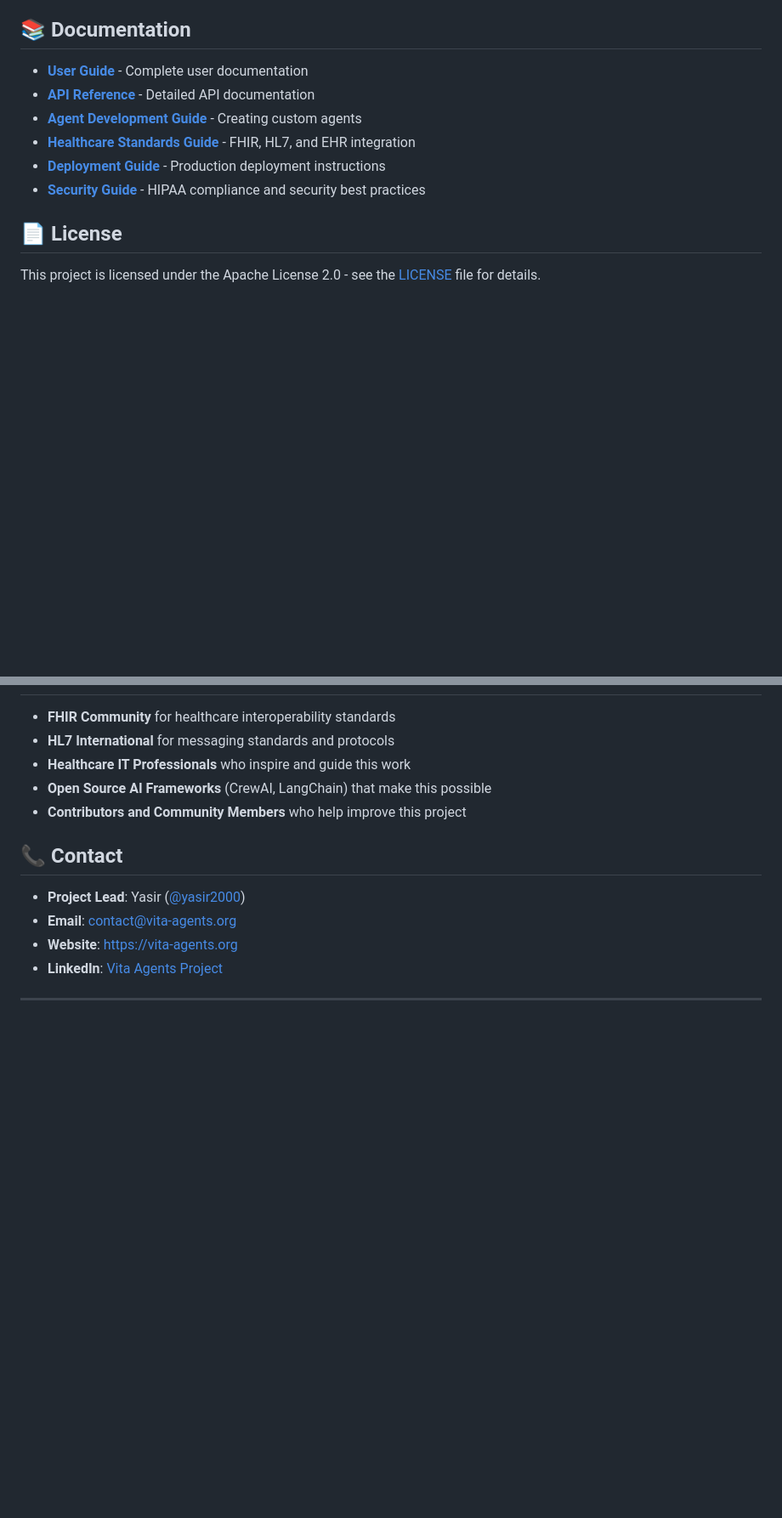
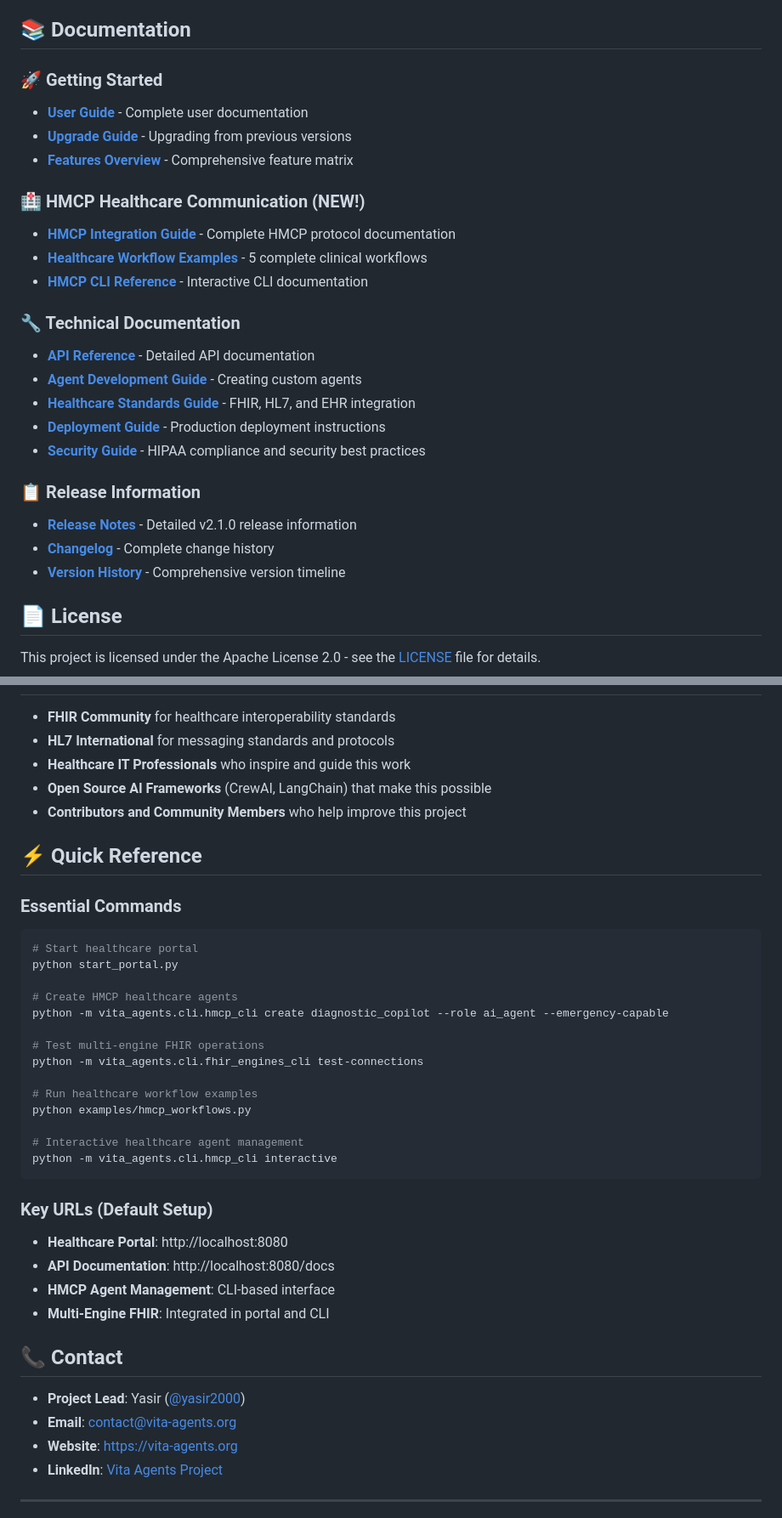
Before and after one commit to yasir2000/Vita-Agents, a Markdown page: README.md, 2 parts joined by grey strips. Shown at 85% size. GitHub-like rendering; blank space fills up the shorter version.

Commit message:
feat: Add comprehensive documentation for Vita Agents v2.1.0, including features overview, version history, and HMCP integration details

````diff
--- a/README.md
+++ b/README.md
@@ -623,12 +623,27 @@ pytest tests/
 
 ## 📚 Documentation
 
+### 🚀 Getting Started
 - **[User Guide](docs/user-guide.md)** - Complete user documentation
+- **[Upgrade Guide](docs/UPGRADE_GUIDE.md)** - Upgrading from previous versions
+- **[Features Overview](docs/FEATURES_OVERVIEW.md)** - Comprehensive feature matrix
+
+### 🏥 HMCP Healthcare Communication (NEW!)
+- **[HMCP Integration Guide](docs/HMCP_INTEGRATION.md)** - Complete HMCP protocol documentation
+- **[Healthcare Workflow Examples](examples/hmcp_workflows.py)** - 5 complete clinical workflows
+- **[HMCP CLI Reference](vita_agents/cli/hmcp_cli.py)** - Interactive CLI documentation
+
+### 🔧 Technical Documentation
 - **[API Reference](docs/api-reference.md)** - Detailed API documentation
 - **[Agent Development Guide](docs/agent-development.md)** - Creating custom agents
 - **[Healthcare Standards Guide](docs/healthcare-standards.md)** - FHIR, HL7, and EHR integration
 - **[Deployment Guide](docs/deployment.md)** - Production deployment instructions
 - **[Security Guide](docs/security.md)** - HIPAA compliance and security best practices
+
+### 📋 Release Information
+- **[Release Notes](RELEASE_NOTES.md)** - Detailed v2.1.0 release information
+- **[Changelog](CHANGELOG.md)** - Complete change history
+- **[Version History](docs/VERSION_HISTORY.md)** - Comprehensive version timeline
 
 ## 📄 License
 
@@ -679,6 +694,32 @@ This project is licensed under the Apache License 2.0 - see the [LICENSE](LICENS
 - **Open Source AI Frameworks** (CrewAI, LangChain) that make this possible
 - **Contributors and Community Members** who help improve this project
 
+## ⚡ Quick Reference
+
+### Essential Commands
+```bash
+# Start healthcare portal
+python start_portal.py
+
+# Create HMCP healthcare agents
+python -m vita_agents.cli.hmcp_cli create diagnostic_copilot --role ai_agent --emergency-capable
+
+# Test multi-engine FHIR operations
+python -m vita_agents.cli.fhir_engines_cli test-connections
+
+# Run healthcare workflow examples
+python examples/hmcp_workflows.py
+
+# Interactive healthcare agent management
+python -m vita_agents.cli.hmcp_cli interactive
+```
+
+### Key URLs (Default Setup)
+- **Healthcare Portal**: http://localhost:8080
+- **API Documentation**: http://localhost:8080/docs
+- **HMCP Agent Management**: CLI-based interface
+- **Multi-Engine FHIR**: Integrated in portal and CLI
+
 ## 📞 Contact
 
 - **Project Lead**: Yasir ([@yasir2000](https://github.com/yasir2000))
````
Also changed, not shown: docs/FEATURES_OVERVIEW.md (added, +308 -0 lines), docs/VERSION_HISTORY.md (added, +266 -0 lines).
